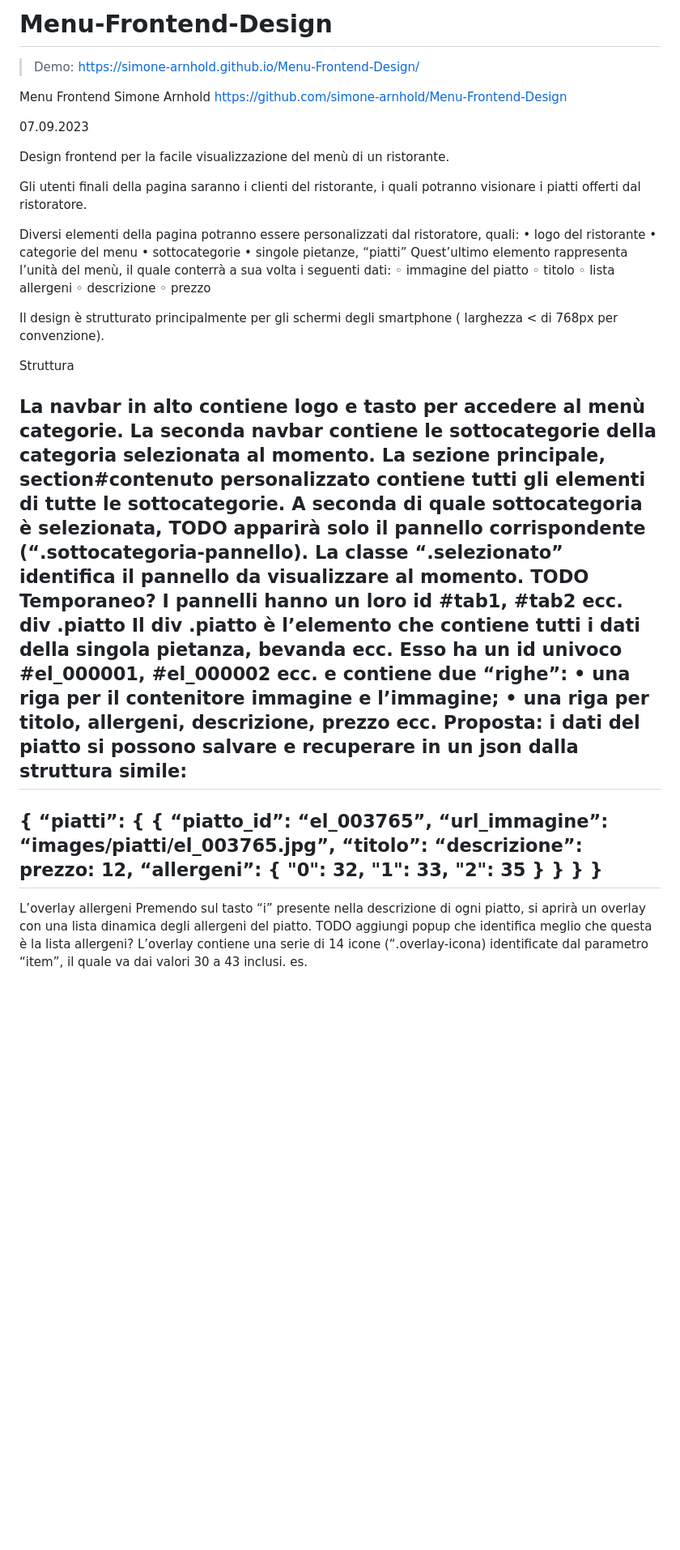
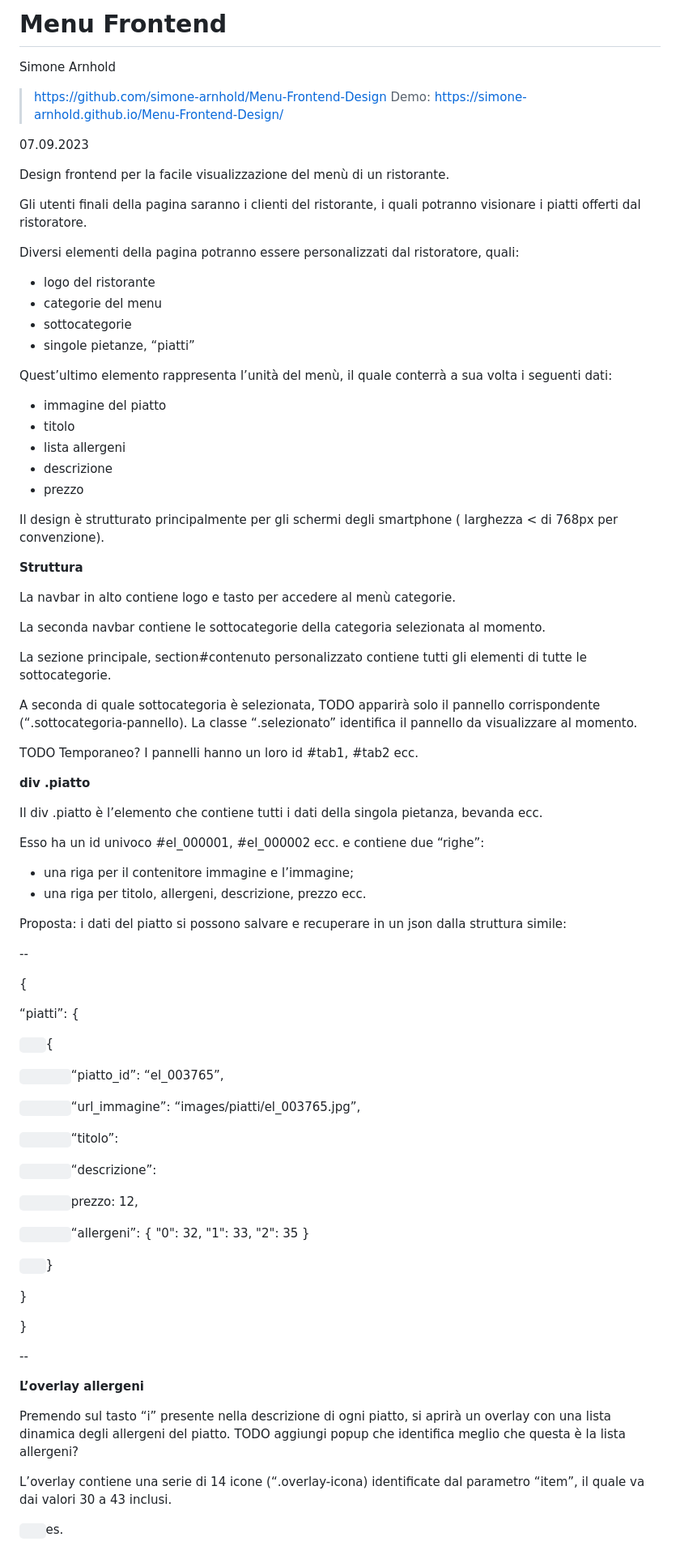
Before and after one commit to simone-arnhold/Menu-Frontend-Design, a Markdown page: README.md, the part around one of its changes. Shown at 81% size. GitHub-like rendering; blank space fills up the shorter version.

```diff
--- a/README.md
+++ b/README.md
@@ -1,60 +1,90 @@
-# Menu-Frontend-Design
+# **Menu Frontend**
 
+Simone Arnhold
+
+> <https://github.com/simone-arnhold/Menu-Frontend-Design>
 > Demo: https://simone-arnhold.github.io/Menu-Frontend-Design/
 
-Menu Frontend
-Simone Arnhold
-https://github.com/simone-arnhold/Menu-Frontend-Design
-
-07.09.2023
+07\.09\.2023
 
 Design frontend per la facile visualizzazione del menù di un ristorante.
 
 Gli utenti finali della pagina saranno i clienti del ristorante, i quali potranno visionare i piatti offerti dal ristoratore.
 
 Diversi elementi della pagina potranno essere personalizzati dal ristoratore, quali:
-• logo del ristorante
-• categorie del menu
-• sottocategorie
-• singole pietanze, “piatti”
+
+- logo del ristorante
+- categorie del menu
+- sottocategorie
+- singole pietanze, “piatti”
+
 Quest’ultimo elemento rappresenta l’unità del menù, il quale conterrà a sua volta i seguenti dati:
-◦ immagine del piatto
-◦ titolo
-◦ lista allergeni
-◦ descrizione
-◦ prezzo
+
+- immagine del piatto
+- titolo
+- lista allergeni
+- descrizione
+- prezzo
 
 Il design è strutturato principalmente per gli schermi degli smartphone ( larghezza < di 768px per convenzione).
 
-Struttura
+**Struttura**
 
 La navbar in alto contiene logo e tasto per accedere al menù categorie.
+
 La seconda navbar contiene le sottocategorie della categoria selezionata al momento.
+
 La sezione principale, section#contenuto personalizzato contiene tutti gli elementi di tutte le sottocategorie.
+
 A seconda di quale sottocategoria è selezionata, TODO apparirà solo il pannello corrispondente (“.sottocategoria-pannello). La classe “.selezionato” identifica il pannello da visualizzare al momento.
+
 TODO Temporaneo? I pannelli hanno un loro id #tab1, #tab2 ecc.
-div .piatto
+
+**div .piatto**
+
 Il div .piatto è l’elemento che contiene tutti i dati della singola pietanza, bevanda ecc.
+
 Esso ha un id univoco #el_000001, #el_000002 ecc. e contiene due “righe”:
-• una riga per il contenitore immagine e l’immagine;
-• una riga per titolo, allergeni, descrizione, prezzo ecc.
+
+- una riga per il contenitore immagine e l’immagine;
+- una riga per titolo, allergeni, descrizione, prezzo ecc.
+
 Proposta: i dati del piatto si possono salvare e recuperare in un json dalla struttura simile:
---
+
+\--
+
 {
+
 “piatti”: {
-{
-“piatto_id”: “el_003765”,
-“url_immagine”: “images/piatti/el_003765.jpg”,
-“titolo”:
-“descrizione”:
-prezzo: 12,
-“allergeni”: { "0": 32, "1": 33, "2": 35 }
+
+`	`{
+
+`		`“piatto_id”: “el_003765”,
+
+`		`“url_immagine”: “images/piatti/el_003765.jpg”,
+
+`		`“titolo”:
+
+`		`“descrizione”:
+
+`		`prezzo: 12,
+
+`		`“allergeni”: { "0": 32, "1": 33, "2": 35 }
+
+`	`}
+
 }
+
 }
-}
---
-L’overlay allergeni
+
+\--
+
+**L’overlay allergeni**
+
 Premendo sul tasto “i” presente nella descrizione di ogni piatto, si aprirà un overlay con una lista dinamica degli allergeni del piatto. TODO aggiungi popup che identifica meglio che questa è la lista allergeni?
+
 L’overlay contiene una serie di 14 icone (“.overlay-icona) identificate dal parametro “item”, il quale va dai valori 30 a 43 inclusi.
-es. <li class="overlay-icona" item="30">
+
+`	`es. <li class="overlay-icona" item="30">
+
 La lista allergeni si potrà recuperare con un dizionario simile:
```
Also changed, not shown: other parts of README.md (+11 -7 lines).
